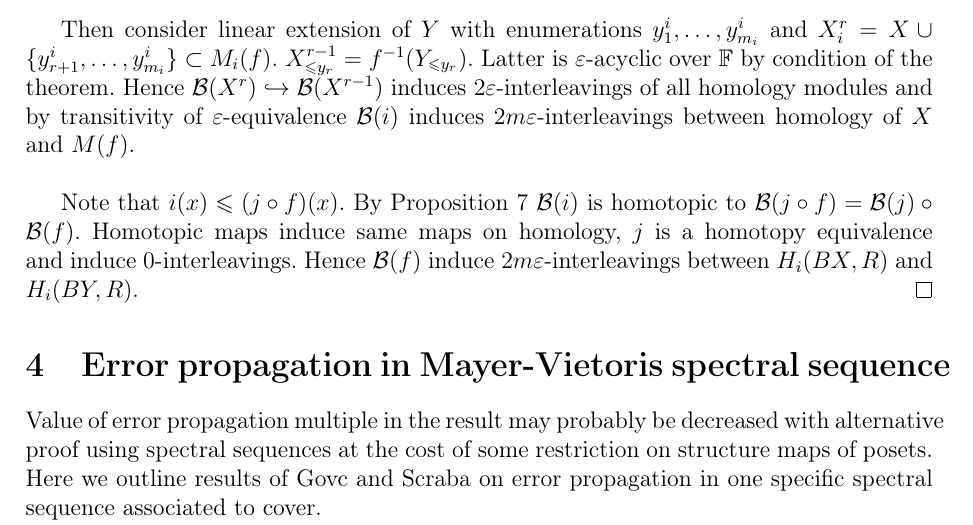
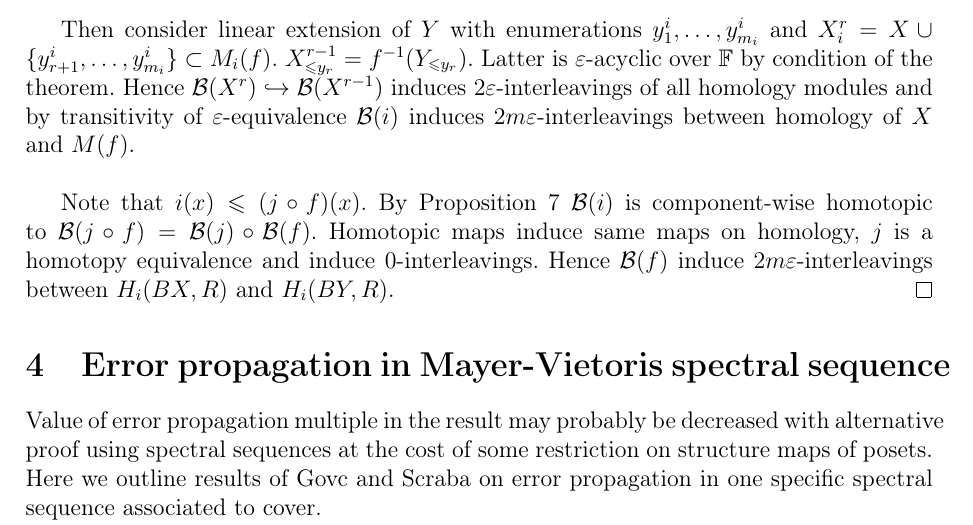
Before and after one commit to viviag/Approx_Quillen_McCord, a LaTeX document (eng.tex): part of page 11 of 12, cut so that both start at the same text. Compiled offline with pdfLaTeX.

Commit message:
Note on component-wise homotopy equivalence. General notion was not defined.

```diff
--- a/eng.tex
+++ b/eng.tex
@@ -514,7 +514,7 @@ We are now ready to adapt known proof to Quillen-McCord theorem for persistence
 
   Then consider linear extension of $Y$ with enumerations $y^i_1,\ldots,y^i_{m_i}$ and $X_i^r = X \cup \{y^i_{r+1},\ldots,y^i_{m_i}\} \subset M_i(f)$. $X^{r-1}_{\leq y_r} = f^{-1}(Y_{\leqslant y_r})$. Latter is $\varepsilon$-acyclic over $\mathbb{F}$ by condition of the theorem. Hence $\mathcal{B}(X^{r}) \hookrightarrow \mathcal{B}(X^{r-1})$ induces $2\varepsilon$-interleavings of all homology modules and by transitivity of $\varepsilon$-equivalence $\mathcal{B}(i)$ induces $2m\varepsilon$-interleavings between homology of $X$ and $M(f)$.\\
 
-  Note that $i(x) \leqslant (j \circ f)(x)$. By Proposition 7 $\mathcal{B}(i)$ is homotopic to $\mathcal{B}(j \circ f) = \mathcal{B}(j) \circ \mathcal{B}(f)$. Homotopic maps induce same maps on homology, $j$ is a homotopy equivalence and induce $0$-interleavings. Hence $\mathcal{B}(f)$ induce $2m\varepsilon$-interleavings between $H_i(BX,R)$ and $H_i(BY,R)$.
+  Note that $i(x) \leqslant (j \circ f)(x)$. By Proposition 7 $\mathcal{B}(i)$ is component-wise homotopic to $\mathcal{B}(j \circ f) = \mathcal{B}(j) \circ \mathcal{B}(f)$. Homotopic maps induce same maps on homology, $j$ is a homotopy equivalence and induce $0$-interleavings. Hence $\mathcal{B}(f)$ induce $2m\varepsilon$-interleavings between $H_i(BX,R)$ and $H_i(BY,R)$.
 \end{pf}
 
 %\begin{proposition}
```
Also changed, not shown: eng.pdf.
